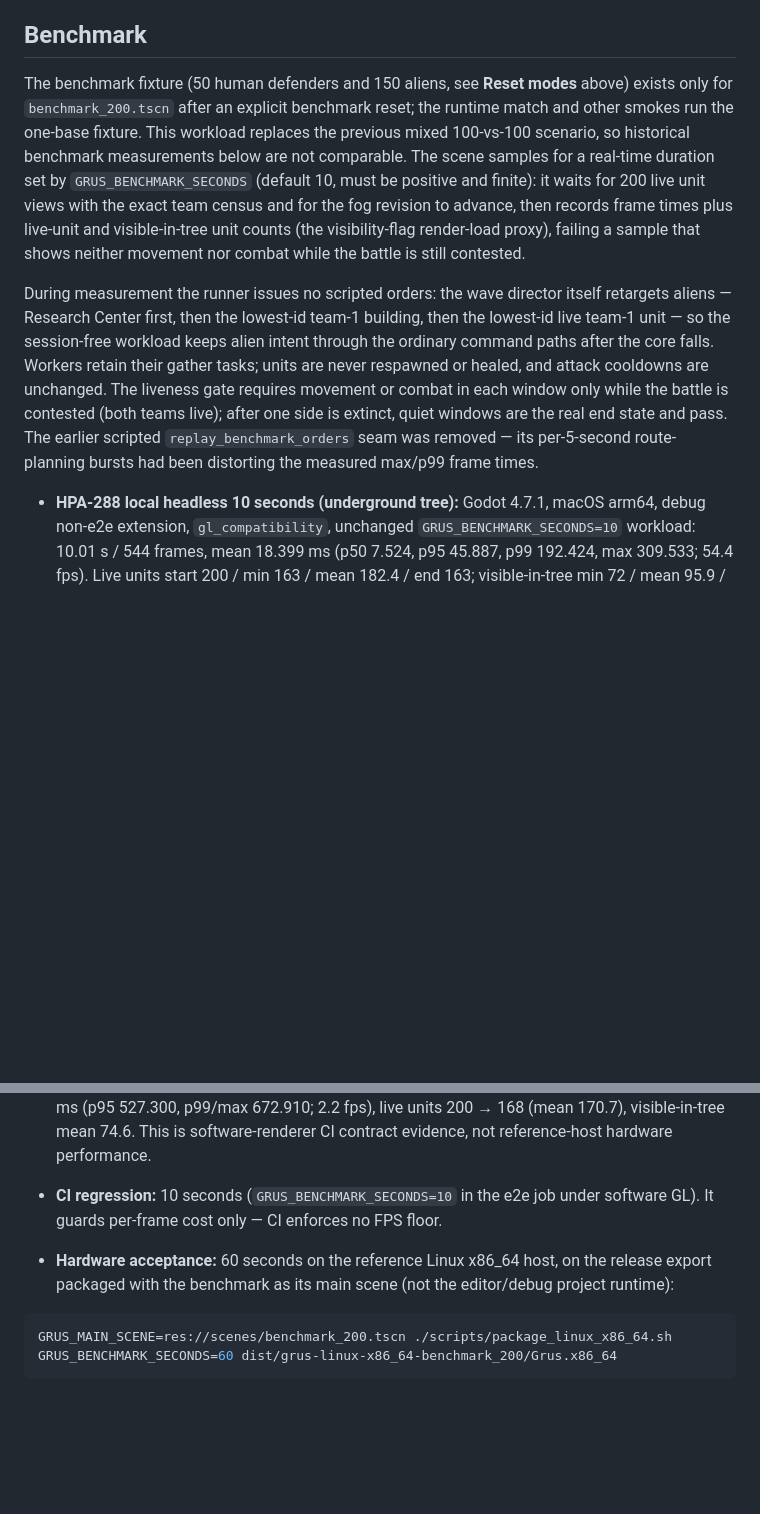
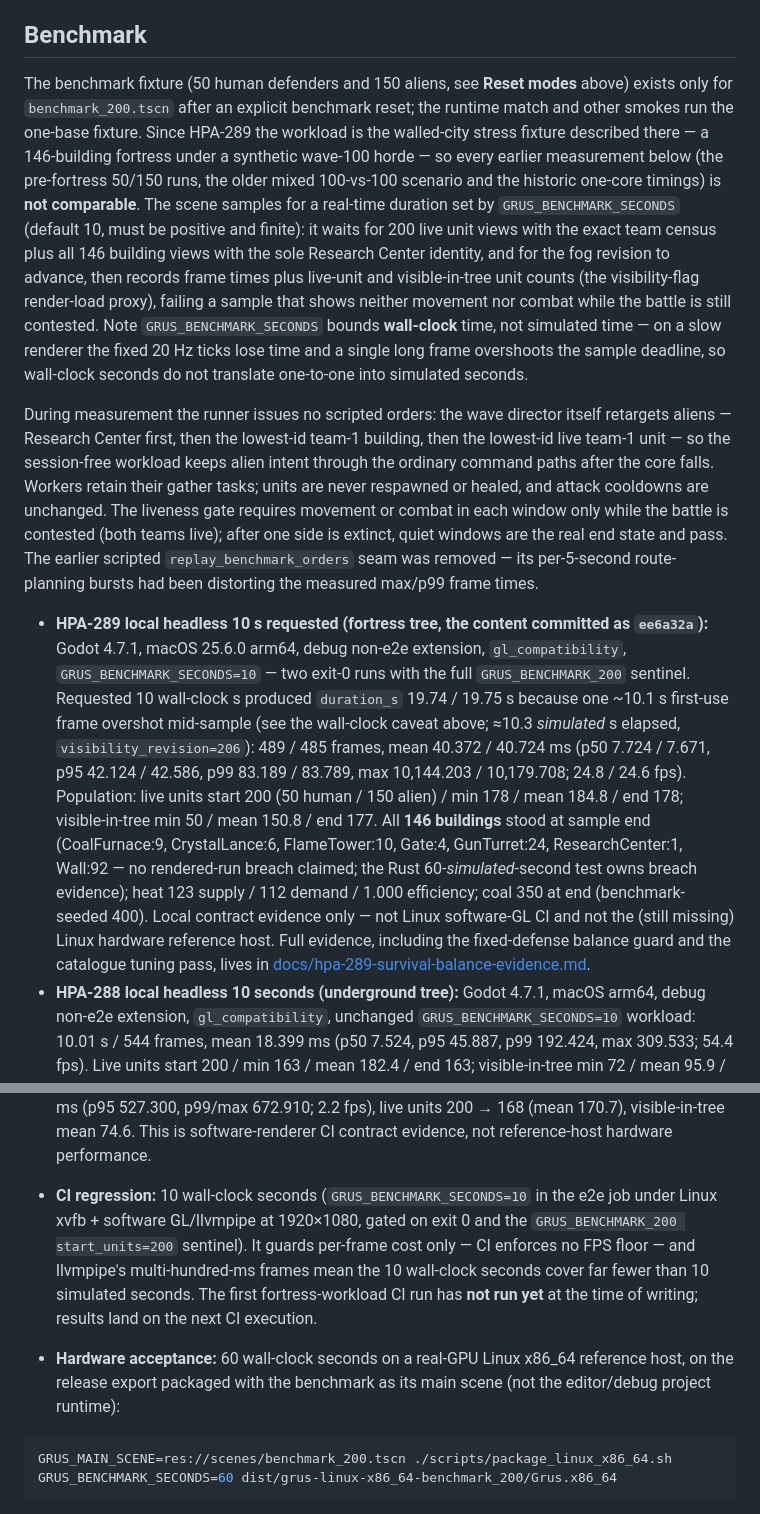
Before and after one commit to cwchanap/Grus, a Markdown page: README.md, 2 parts joined by grey strips. GitHub-like rendering; blank space fills up the shorter version.

````diff
--- a/README.md
+++ b/README.md
@@ -275,10 +275,11 @@ GRUS_E2E_BINARY=<path-to-exported-grus> \
 
 ## Benchmark
 
-The benchmark fixture (50 human defenders and 150 aliens, see **Reset modes** above) exists only for `benchmark_200.tscn` after an explicit benchmark reset; the runtime match and other smokes run the one-base fixture. This workload replaces the previous mixed 100-vs-100 scenario, so historical benchmark measurements below are not comparable. The scene samples for a real-time duration set by `GRUS_BENCHMARK_SECONDS` (default 10, must be positive and finite): it waits for 200 live unit views with the exact team census and for the fog revision to advance, then records frame times plus live-unit and visible-in-tree unit counts (the visibility-flag render-load proxy), failing a sample that shows neither movement nor combat while the battle is still contested.
+The benchmark fixture (50 human defenders and 150 aliens, see **Reset modes** above) exists only for `benchmark_200.tscn` after an explicit benchmark reset; the runtime match and other smokes run the one-base fixture. Since HPA-289 the workload is the walled-city stress fixture described there — a 146-building fortress under a synthetic wave-100 horde — so every earlier measurement below (the pre-fortress 50/150 runs, the older mixed 100-vs-100 scenario and the historic one-core timings) is **not comparable**. The scene samples for a real-time duration set by `GRUS_BENCHMARK_SECONDS` (default 10, must be positive and finite): it waits for 200 live unit views with the exact team census plus all 146 building views with the sole Research Center identity, and for the fog revision to advance, then records frame times plus live-unit and visible-in-tree unit counts (the visibility-flag render-load proxy), failing a sample that shows neither movement nor combat while the battle is still contested. Note `GRUS_BENCHMARK_SECONDS` bounds **wall-clock** time, not simulated time — on a slow renderer the fixed 20 Hz ticks lose time and a single long frame overshoots the sample deadline, so wall-clock seconds do not translate one-to-one into simulated seconds.
 
 During measurement the runner issues no scripted orders: the wave director itself retargets aliens — Research Center first, then the lowest-id team-1 building, then the lowest-id live team-1 unit — so the session-free workload keeps alien intent through the ordinary command paths after the core falls. Workers retain their gather tasks; units are never respawned or healed, and attack cooldowns are unchanged. The liveness gate requires movement or combat in each window only while the battle is contested (both teams live); after one side is extinct, quiet windows are the real end state and pass. The earlier scripted `replay_benchmark_orders` seam was removed — its per-5-second route-planning bursts had been distorting the measured max/p99 frame times.
 
+- **HPA-289 local headless 10 s requested (fortress tree, the content committed as `ee6a32a`):** Godot 4.7.1, macOS 25.6.0 arm64, debug non-e2e extension, `gl_compatibility`, `GRUS_BENCHMARK_SECONDS=10` — two exit-0 runs with the full `GRUS_BENCHMARK_200` sentinel. Requested 10 wall-clock s produced `duration_s` 19.74 / 19.75 s because one ~10.1 s first-use frame overshot mid-sample (see the wall-clock caveat above; ≈10.3 *simulated* s elapsed, `visibility_revision=206`): 489 / 485 frames, mean 40.372 / 40.724 ms (p50 7.724 / 7.671, p95 42.124 / 42.586, p99 83.189 / 83.789, max 10,144.203 / 10,179.708; 24.8 / 24.6 fps). Population: live units start 200 (50 human / 150 alien) / min 178 / mean 184.8 / end 178; visible-in-tree min 50 / mean 150.8 / end 177. All **146 buildings** stood at sample end (CoalFurnace:9, CrystalLance:6, FlameTower:10, Gate:4, GunTurret:24, ResearchCenter:1, Wall:92 — no rendered-run breach claimed; the Rust 60-*simulated*-second test owns breach evidence); heat 123 supply / 112 demand / 1.000 efficiency; coal 350 at end (benchmark-seeded 400). Local contract evidence only — not Linux software-GL CI and not the (still missing) Linux hardware reference host. Full evidence, including the fixed-defense balance guard and the catalogue tuning pass, lives in [docs/hpa-289-survival-balance-evidence.md](docs/hpa-289-survival-balance-evidence.md).
 - **HPA-288 local headless 10 seconds (underground tree):** Godot 4.7.1, macOS arm64, debug non-e2e extension, `gl_compatibility`, unchanged `GRUS_BENCHMARK_SECONDS=10` workload: 10.01 s / 544 frames, mean 18.399 ms (p50 7.524, p95 45.887, p99 192.424, max 309.533; 54.4 fps). Live units start 200 / min 163 / mean 182.4 / end 163; visible-in-tree min 72 / mean 95.9 / end 151; visibility revision 240. Exit 0 and full benchmark sentinel, with the existing two-ObjectDB-instance shutdown warning. Slower than the historical HPA-290 sample below, but no same-session pre-feature control was measured, so the difference cannot be attributed to underground. This is not rendered reference-host/Linux-export hardware acceptance.
 - **Historical HPA-290, local headless 10 seconds (winter-art tree):** Godot 4.7.1, macOS 26.6.2 arm64, debug non-e2e GDExtension, `gl_compatibility`: 10.01 s / 786 frames, mean 12.735 ms (p50 6.999, p95 37.705, p99 45.184, max 54.072; 78.5 fps). Live units start 200 / min 163 / mean 184.1 / end 163; visible-in-tree min 72 / mean 96.4 / end 162; visibility revision 240. Exit 0 with the complete benchmark marker. Re-measures the replay-free HPA-449 workload after the winter art landed — imported props carry one vertex-colored surface each instead of a material slot per color, the ground samples planar instead of triplanar, and the snow texture ships 1024² VRAM-compressed — and the mean, tail and workload trajectory are level with the superseded baseline. A same-session sibling run under unrelated host load read 20.683 ms mean / 183.913 ms max; that spread is host noise, not a regression signal.
 - **Historical HPA-449, local headless 10 seconds (replay-free, superseded):** Godot 4.7.1, macOS 26.6.2 arm64, debug non-e2e GDExtension, `gl_compatibility`: 10.01 s / 771 frames, mean 12.980 ms (p50 6.888, p95 38.281, p99 48.150, max 84.717; 77.0 fps). Live units start 200 / min 163 / mean 184.1 / end 163; visible-in-tree min 72 / mean 96.3 / end 162; visibility revision 240. Exit 0 with the complete benchmark marker. With no scripted replay bursts, max frame time dropped from the replay-era 253–289 ms to 84.7 ms.
@@ -289,8 +290,8 @@ The two runs below were recorded **with the scripted order replay** (per-5-secon
 - **Historical HPA-449, rendered 60 seconds on Apple M1 Pro (scripted-replay era, superseded):** same OS/engine/debug extension, project runner, 1920×1080, OpenGL 4.1 Metal compatibility: 60.01 s / 4407 frames, mean 13.616 ms (p95 34.051, p99 52.784, max 288.669; 73.4 fps). Live units start 200 / min/end 150 / mean 155.5; visible-in-tree min/end 0 / mean 20.7. All liveness windows passed and the process exited 0. Fog hides survivors after all defenders die, so this is not a sustained 200-visible-unit render load. It is not the reference Linux release-export hardware-acceptance result. Full build metadata, limitations and regression evidence are in [HPA-449 verification](docs/hpa-449-wave-director-evidence.md).
 - **Historical HPA-449, hosted Linux software GL (scripted-replay era, superseded):** [CI run 40366902630](https://github.com/cwchanap/Grus/actions/runs/40366902630) passed all jobs, including actual Linux exports, packaged smoke and exported-game E2E. Its 1920×1080 llvmpipe benchmark measured 10.16 s / 22 frames, mean 461.838 ms (p95 527.300, p99/max 672.910; 2.2 fps), live units 200 → 168 (mean 170.7), visible-in-tree mean 74.6. This is software-renderer CI contract evidence, not reference-host hardware performance.
 
-- **CI regression:** 10 seconds (`GRUS_BENCHMARK_SECONDS=10` in the e2e job under software GL). It guards per-frame cost only — CI enforces no FPS floor.
-- **Hardware acceptance:** 60 seconds on the reference Linux x86_64 host, on the release export packaged with the benchmark as its main scene (not the editor/debug project runtime):
+- **CI regression:** 10 wall-clock seconds (`GRUS_BENCHMARK_SECONDS=10` in the e2e job under Linux xvfb + software GL/llvmpipe at 1920×1080, gated on exit 0 and the `GRUS_BENCHMARK_200 start_units=200` sentinel). It guards per-frame cost only — CI enforces no FPS floor — and llvmpipe's multi-hundred-ms frames mean the 10 wall-clock seconds cover far fewer than 10 simulated seconds. The first fortress-workload CI run has **not run yet** at the time of writing; results land on the next CI execution.
+- **Hardware acceptance:** 60 wall-clock seconds on a real-GPU Linux x86_64 reference host, on the release export packaged with the benchmark as its main scene (not the editor/debug project runtime):
 
 ```bash
 GRUS_MAIN_SCENE=res://scenes/benchmark_200.tscn ./scripts/package_linux_x86_64.sh
````
Also changed, not shown: other parts of README.md (+3 -1 lines), docs/hpa-289-survival-balance-evidence.md (added, +247 -0 lines).
